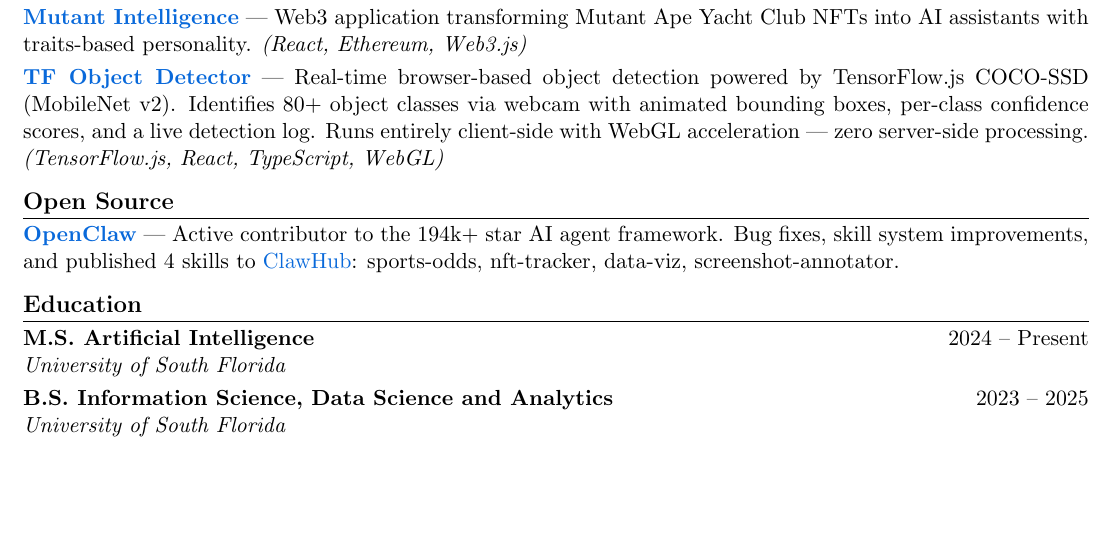
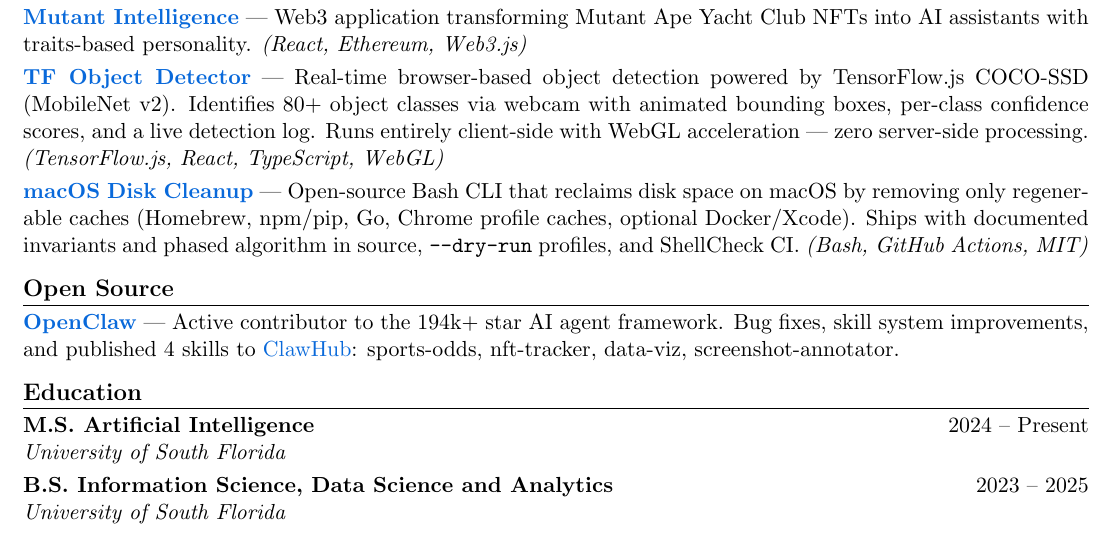
Before and after one commit to ianalloway/Resume, a LaTeX CV (Ian_Alloway_Resume.tex): part of page 2 of 2, cut so that both start at the same text, the shorter picture padded with empty space. Compiled offline with pdfLaTeX.

Commit message:
Add macOS Disk Cleanup to Projects section
Made-with: Cursor

```diff
--- a/Ian_Alloway_Resume.tex
+++ b/Ian_Alloway_Resume.tex
@@ -129,6 +129,10 @@
 
 \textbf{\href{https://github.com/ianalloway/tf-object-detection}{TF Object Detector}} --- Real-time browser-based object detection powered by TensorFlow.js COCO-SSD (MobileNet v2). Identifies 80+ object classes via webcam with animated bounding boxes, per-class confidence scores, and a live detection log. Runs entirely client-side with WebGL acceleration --- zero server-side processing. \textit{(TensorFlow.js, React, TypeScript, WebGL)}
 
+\vspace{3pt}
+
+\textbf{\href{https://github.com/ianalloway/macos-disk-cleanup}{macOS Disk Cleanup}} --- Open-source Bash CLI that reclaims disk space on macOS by removing only regenerable caches (Homebrew, npm/pip, Go, Chrome profile caches, optional Docker/Xcode). Ships with documented invariants and phased algorithm in source, \texttt{--dry-run} profiles, and ShellCheck CI. \textit{(Bash, GitHub Actions, MIT)}
+
 % ===== OPEN SOURCE =====
 \section{Open Source}
 \textbf{\href{https://github.com/openclaw/openclaw}{OpenClaw}} --- Active contributor to the 194k+ star AI agent framework. Bug fixes, skill system improvements, and published 4 skills to \href{https://clawhub.ai}{ClawHub}: sports-odds, nft-tracker, data-viz, screenshot-annotator.
```
